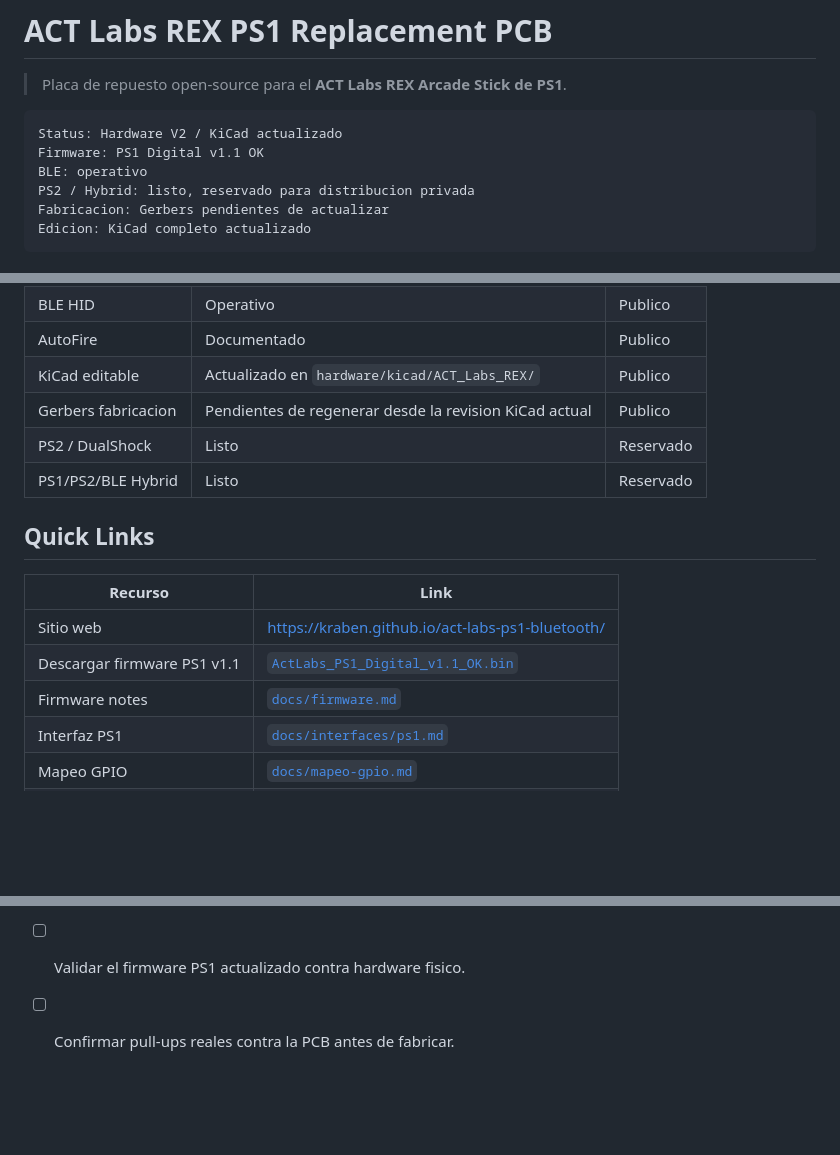
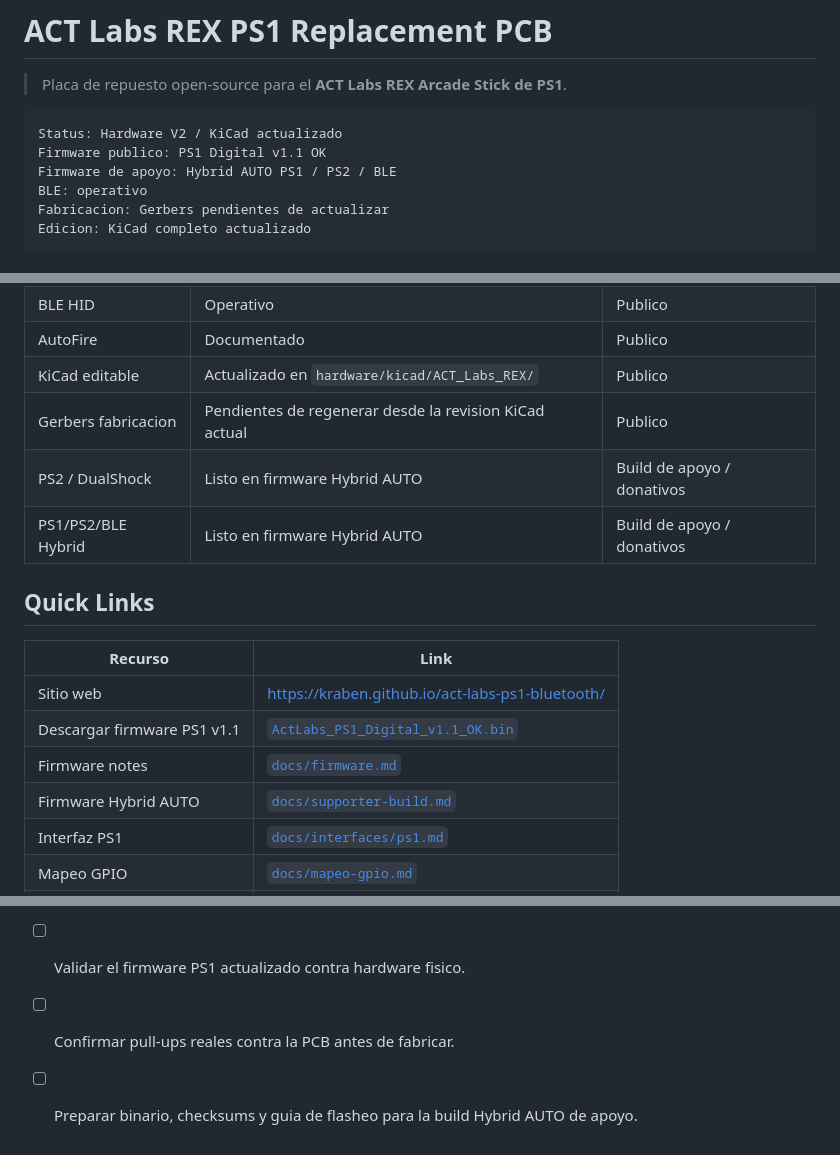
Before and after one commit to Kraben/act-labs-ps1-bluetooth, a Markdown page: README.md, 3 parts joined by grey strips. Rendered like a GitHub page; blank space fills up the shorter version.

````diff
--- a/README.md
+++ b/README.md
@@ -4,9 +4,9 @@
 
 ```text
 Status: Hardware V2 / KiCad actualizado
-Firmware: PS1 Digital v1.1 OK
+Firmware publico: PS1 Digital v1.1 OK
+Firmware de apoyo: Hybrid AUTO PS1 / PS2 / BLE
 BLE: operativo
-PS2 / Hybrid: listo, reservado para distribucion privada
 Fabricacion: Gerbers pendientes de actualizar
 Edicion: KiCad completo actualizado
 ```
@@ -22,8 +22,8 @@ Edicion: KiCad completo actualizado
 | AutoFire | Documentado | Publico |
 | KiCad editable | Actualizado en `hardware/kicad/ACT_Labs_REX/` | Publico |
 | Gerbers fabricacion | Pendientes de regenerar desde la revision KiCad actual | Publico |
-| PS2 / DualShock | Listo | Reservado |
-| PS1/PS2/BLE Hybrid | Listo | Reservado |
+| PS2 / DualShock | Listo en firmware Hybrid AUTO | Build de apoyo / donativos |
+| PS1/PS2/BLE Hybrid | Listo en firmware Hybrid AUTO | Build de apoyo / donativos |
 
 ## Quick Links
 
@@ -32,6 +32,7 @@ Edicion: KiCad completo actualizado
 | Sitio web | https://kraben.github.io/act-labs-ps1-bluetooth/ |
 | Descargar firmware PS1 v1.1 | [`ActLabs_PS1_Digital_v1.1_OK.bin`](firmware/releases/PS1_Digital/v1.1/ActLabs_PS1_Digital_v1.1_OK.bin) |
 | Firmware notes | [`docs/firmware.md`](docs/firmware.md) |
+| Firmware Hybrid AUTO | [`docs/supporter-build.md`](docs/supporter-build.md) |
 | Interfaz PS1 | [`docs/interfaces/ps1.md`](docs/interfaces/ps1.md) |
 | Mapeo GPIO | [`docs/mapeo-gpio.md`](docs/mapeo-gpio.md) |
 | Conectores | [`docs/conectores.md`](docs/conectores.md) |
@@ -176,3 +190,4 @@ Para este proyecto, lo mas practico seria usar GitHub Pages como landing/catalog
 - [ ] Revisar la ruta de alimentacion `BATT_FROM_TP`, TP4056, LD1117-3.3 y diodos SS14.
 - [ ] Validar el firmware PS1 actualizado contra hardware fisico.
 - [ ] Confirmar pull-ups reales contra la PCB antes de fabricar.
+- [ ] Preparar binario, checksums y guia de flasheo para la build Hybrid AUTO de apoyo.
````
Also changed, not shown: other parts of README.md (+20 -7 lines).
